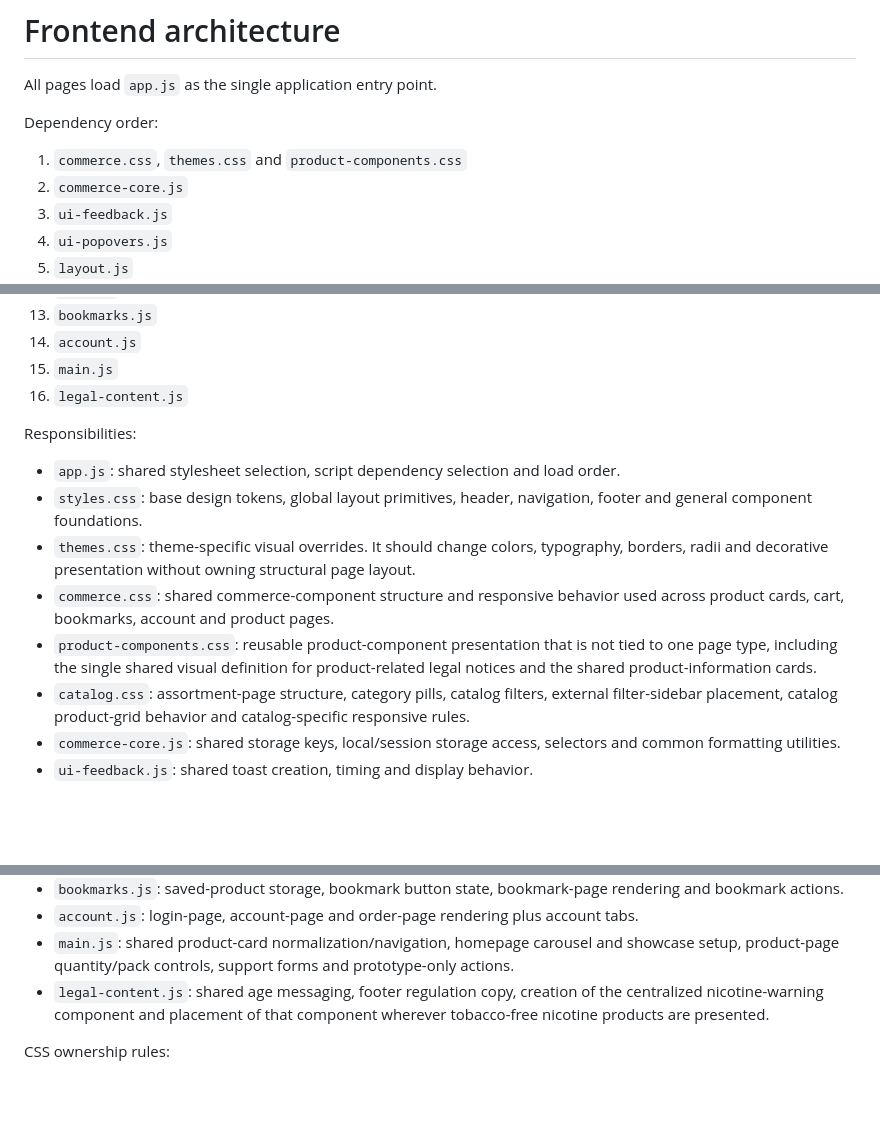
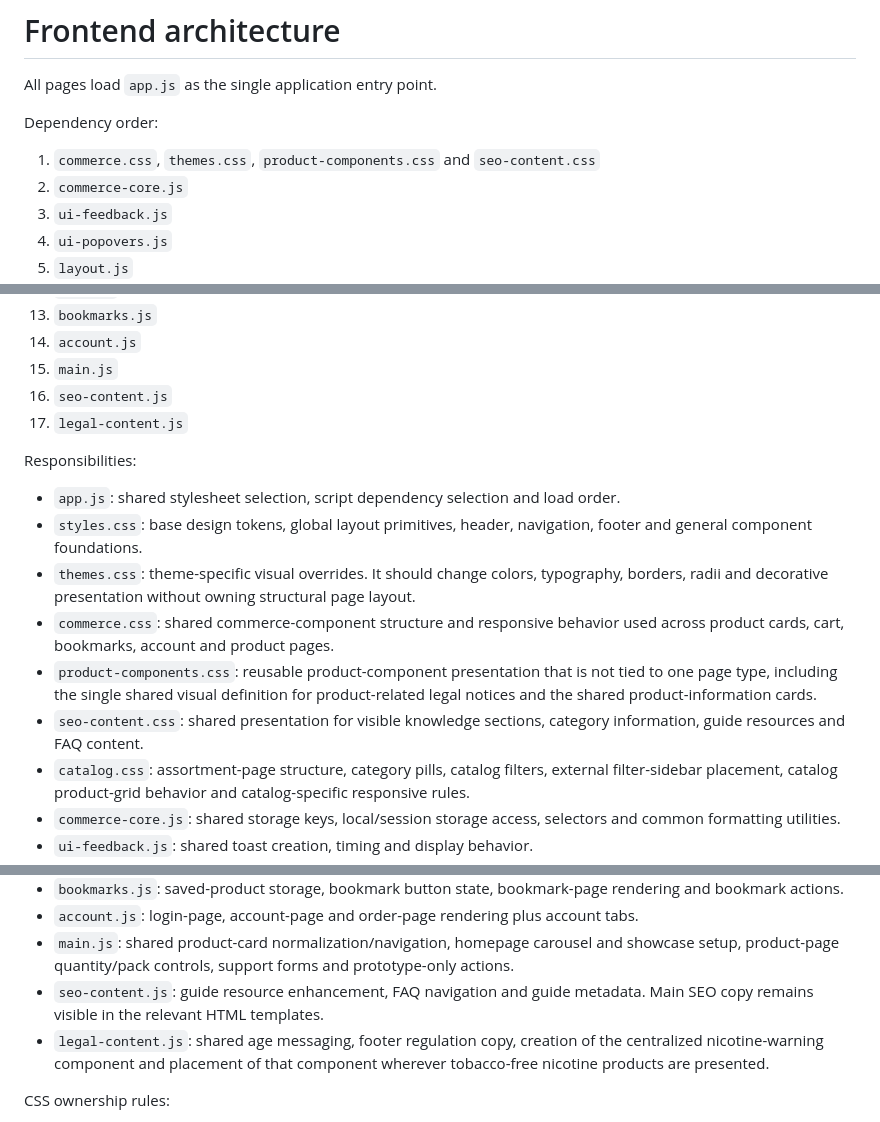
Before and after one commit to martaeri/swedsnus, a Markdown page: docs/frontend-architecture.md, 3 parts joined by grey strips. Rendered like a GitHub page; blank space fills up the shorter version.

Commit message:
Document visible SEO content ownership

```diff
--- a/docs/frontend-architecture.md
+++ b/docs/frontend-architecture.md
@@ -4,7 +4,7 @@ All pages load `app.js` as the single application entry point.
 
 Dependency order:
 
-1. `commerce.css`, `themes.css` and `product-components.css`
+1. `commerce.css`, `themes.css`, `product-components.css` and `seo-content.css`
 2. `commerce-core.js`
 3. `ui-feedback.js`
 4. `ui-popovers.js`
@@ -19,7 +19,8 @@ Dependency order:
 13. `bookmarks.js`
 14. `account.js`
 15. `main.js`
-16. `legal-content.js`
+16. `seo-content.js`
+17. `legal-content.js`
 
 Responsibilities:
 
@@ -28,6 +29,7 @@ Responsibilities:
 - `themes.css`: theme-specific visual overrides. It should change colors, typography, borders, radii and decorative presentation without owning structural page layout.
 - `commerce.css`: shared commerce-component structure and responsive behavior used across product cards, cart, bookmarks, account and product pages.
 - `product-components.css`: reusable product-component presentation that is not tied to one page type, including the single shared visual definition for product-related legal notices and the shared product-information cards.
+- `seo-content.css`: shared presentation for visible knowledge sections, category information, guide resources and FAQ content.
 - `catalog.css`: assortment-page structure, category pills, catalog filters, external filter-sidebar placement, catalog product-grid behavior and catalog-specific responsive rules.
 - `commerce-core.js`: shared storage keys, local/session storage access, selectors and common formatting utilities.
 - `ui-feedback.js`: shared toast creation, timing and display behavior.
@@ -43,6 +45,7 @@ Responsibilities:
 - `bookmarks.js`: saved-product storage, bookmark button state, bookmark-page rendering and bookmark actions.
 - `account.js`: login-page, account-page and order-page rendering plus account tabs.
 - `main.js`: shared product-card normalization/navigation, homepage carousel and showcase setup, product-page quantity/pack controls, support forms and prototype-only actions.
+- `seo-content.js`: guide resource enhancement, FAQ navigation and guide metadata. Main SEO copy remains visible in the relevant HTML templates.
 - `legal-content.js`: shared age messaging, footer regulation copy, creation of the centralized nicotine-warning component and placement of that component wherever tobacco-free nicotine products are presented.
 
 CSS ownership rules:
```
Also changed, not shown: other parts of docs/frontend-architecture.md (+2 -0 lines).
